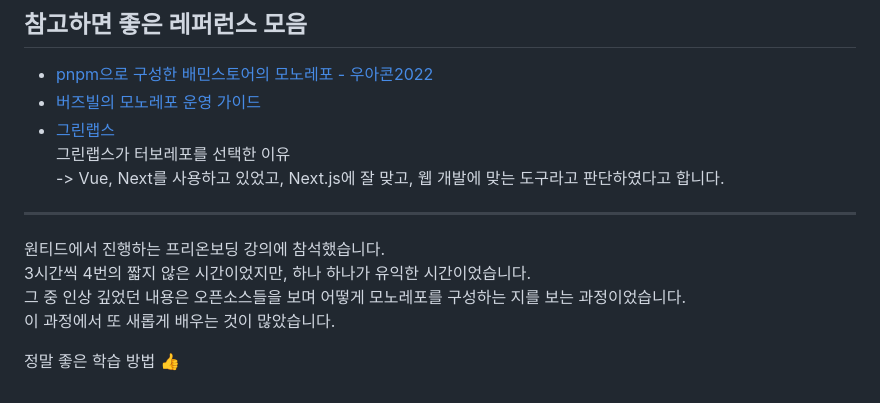
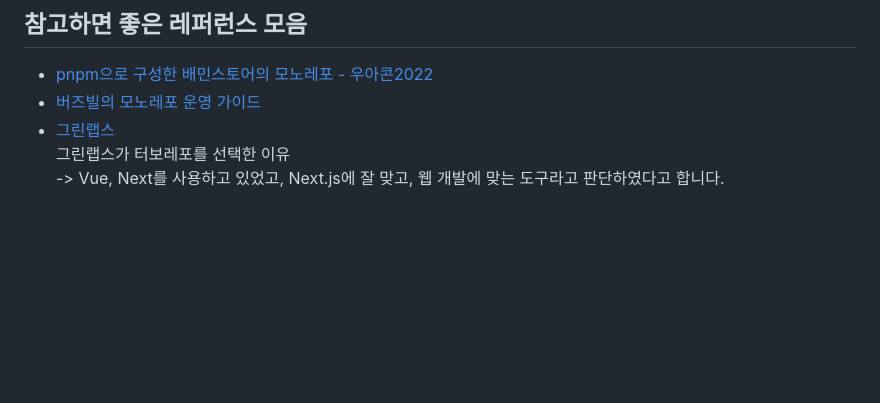
Before and after one commit to dongmikim/dongmi-blog, a Markdown page: posts/mono-repo.md, the part around the change printed below. Drawn GitHub-style; blank space fills up the shorter version.

Commit message:
post: 모노레포 내용 수정

```diff
--- a/posts/mono-repo.md
+++ b/posts/mono-repo.md
@@ -189,12 +191,3 @@ CI는 github action, circle CI 어떤 것을 사용하고 운영하는 지 보
 - [그린랩스](https://youtube.com/watch?v=CsbBuE_MF2U&feature=shares)
    그린랩스가 터보레포를 선택한 이유
    -> Vue, Next를 사용하고 있었고, Next.js에 잘 맞고, 웹 개발에 맞는 도구라고 판단하였다고 합니다.
-
----
-
-원티드에서 진행하는 프리온보딩 강의에 참석했습니다.
-3시간씩 4번의 짧지 않은 시간이었지만, 하나 하나가 유익한 시간이었습니다.
-그 중 인상 깊었던 내용은 오픈소스들을 보며 어떻게 모노레포를 구성하는 지를 보는 과정이었습니다.
-이 과정에서 또 새롭게 배우는 것이 많았습니다.
-
-정말 좋은 학습 방법 👍
```
Also changed, not shown: other parts of posts/mono-repo.md (+4 -2 lines).
